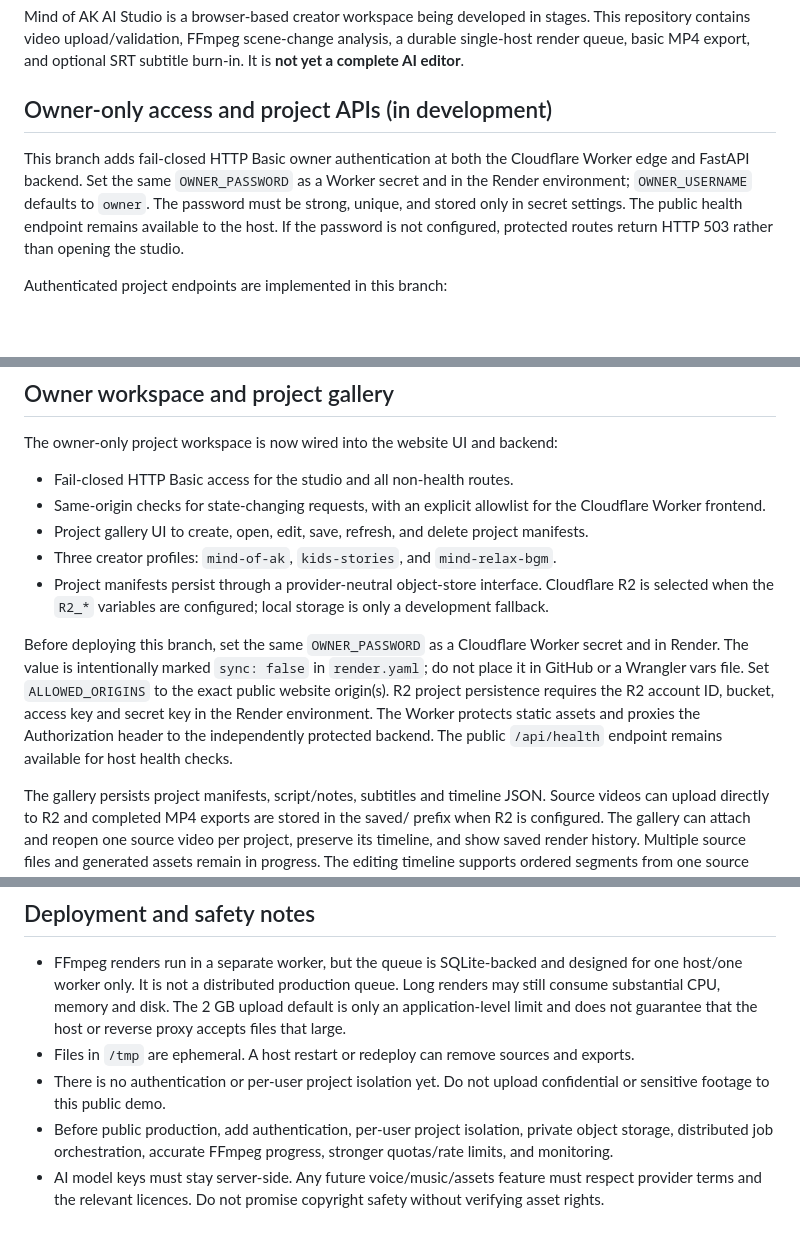
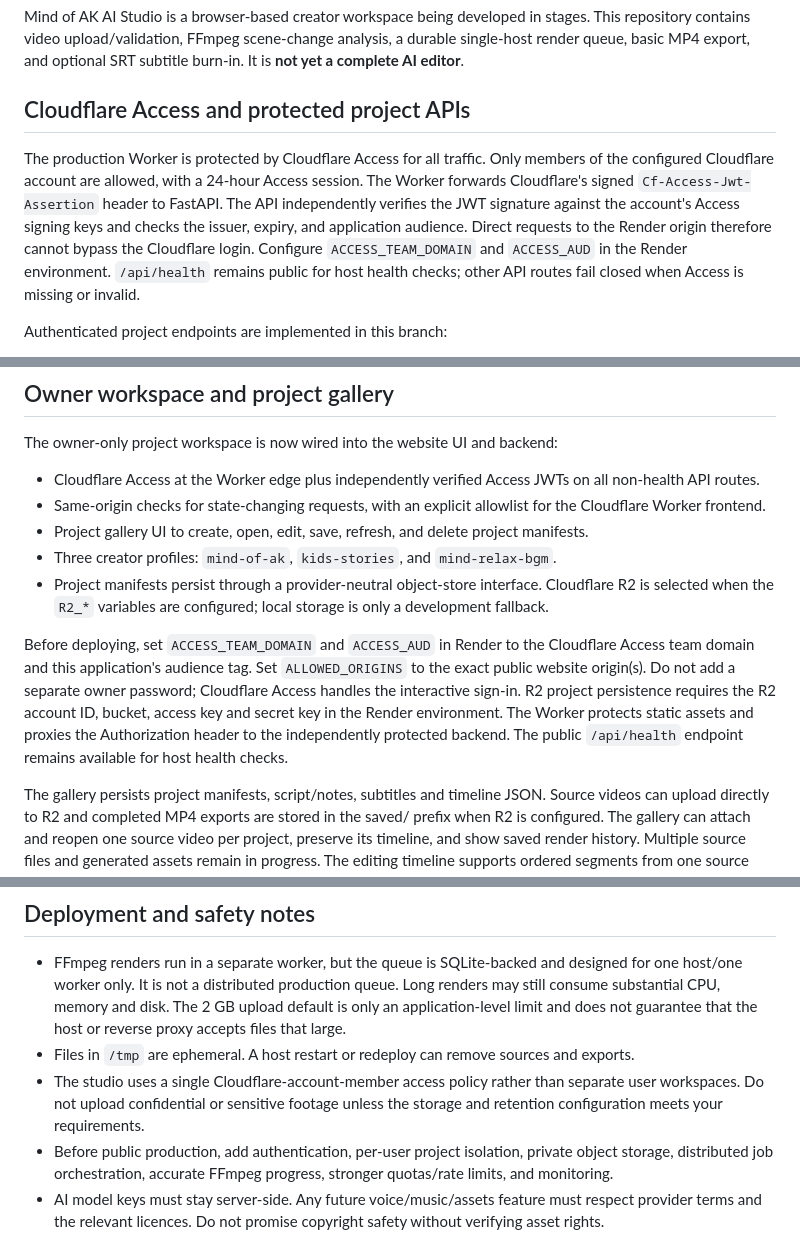
Before and after one commit to Arhbkkk/mind-of-ak-ai-studio, a Markdown page: README.md, 3 parts joined by grey strips. Drawn GitHub-style; blank space fills up the shorter version.

Commit message:
Document Cloudflare Access authentication

```diff
--- a/README.md
+++ b/README.md
@@ -2,9 +2,9 @@
 
 Mind of AK AI Studio is a browser-based creator workspace being developed in stages. This repository contains video upload/validation, FFmpeg scene-change analysis, a durable single-host render queue, basic MP4 export, and optional SRT subtitle burn-in. It is **not yet a complete AI editor**.
 
-## Owner-only access and project APIs (in development)
+## Cloudflare Access and protected project APIs
 
-This branch adds fail-closed HTTP Basic owner authentication at both the Cloudflare Worker edge and FastAPI backend. Set the same `OWNER_PASSWORD` as a Worker secret and in the Render environment; `OWNER_USERNAME` defaults to `owner`. The password must be strong, unique, and stored only in secret settings. The public health endpoint remains available to the host. If the password is not configured, protected routes return HTTP 503 rather than opening the studio.
+The production Worker is protected by Cloudflare Access for all traffic. Only members of the configured Cloudflare account are allowed, with a 24-hour Access session. The Worker forwards Cloudflare's signed `Cf-Access-Jwt-Assertion` header to FastAPI. The API independently verifies the JWT signature against the account's Access signing keys and checks the issuer, expiry, and application audience. Direct requests to the Render origin therefore cannot bypass the Cloudflare login. Configure `ACCESS_TEAM_DOMAIN` and `ACCESS_AUD` in the Render environment. `/api/health` remains public for host health checks; other API routes fail closed when Access is missing or invalid.
 
 Authenticated project endpoints are implemented in this branch:
 - `GET /api/projects` — list project summaries.
@@ -18,13 +18,13 @@ Project manifests use the object-storage adapter. Configure `R2_ACCOUNT_ID`, `R2
 ## Owner workspace and project gallery
 
 The owner-only project workspace is now wired into the website UI and backend:
-- Fail-closed HTTP Basic access for the studio and all non-health routes.
+- Cloudflare Access at the Worker edge plus independently verified Access JWTs on all non-health API routes.
 - Same-origin checks for state-changing requests, with an explicit allowlist for the Cloudflare Worker frontend.
 - Project gallery UI to create, open, edit, save, refresh, and delete project manifests.
 - Three creator profiles: `mind-of-ak`, `kids-stories`, and `mind-relax-bgm`.
 - Project manifests persist through a provider-neutral object-store interface. Cloudflare R2 is selected when the `R2_*` variables are configured; local storage is only a development fallback.
 
-Before deploying this branch, set the same `OWNER_PASSWORD` as a Cloudflare Worker secret and in Render. The value is intentionally marked `sync: false` in `render.yaml`; do not place it in GitHub or a Wrangler vars file. Set `ALLOWED_ORIGINS` to the exact public website origin(s). R2 project persistence requires the R2 account ID, bucket, access key and secret key in the Render environment. The Worker protects static assets and proxies the Authorization header to the independently protected backend. The public `/api/health` endpoint remains available for host health checks.
+Before deploying, set `ACCESS_TEAM_DOMAIN` and `ACCESS_AUD` in Render to the Cloudflare Access team domain and this application's audience tag. Set `ALLOWED_ORIGINS` to the exact public website origin(s). Do not add a separate owner password; Cloudflare Access handles the interactive sign-in. R2 project persistence requires the R2 account ID, bucket, access key and secret key in the Render environment. The Worker protects static assets and proxies the Authorization header to the independently protected backend. The public `/api/health` endpoint remains available for host health checks.
 
 The gallery persists project manifests, script/notes, subtitles and timeline JSON. Source videos can upload directly to R2 and completed MP4 exports are stored in the saved/ prefix when R2 is configured. The gallery can attach and reopen one source video per project, preserve its timeline, and show saved render history. Multiple source files and generated assets remain in progress. The editing timeline supports ordered segments from one source video, not multiple independent tracks. Local fallback storage on Render is ephemeral.
 
@@ -110,7 +110,7 @@ See [deploy/cloudflare/README.md](deploy/cloudflare/README.md). The frontend is
 
 - FFmpeg renders run in a separate worker, but the queue is SQLite-backed and designed for one host/one worker only. It is not a distributed production queue. Long renders may still consume substantial CPU, memory and disk. The 2 GB upload default is only an application-level limit and does not guarantee that the host or reverse proxy accepts files that large.
 - Files in `/tmp` are ephemeral. A host restart or redeploy can remove sources and exports.
-- There is no authentication or per-user project isolation yet. Do not upload confidential or sensitive footage to this public demo.
+- The studio uses a single Cloudflare-account-member access policy rather than separate user workspaces. Do not upload confidential or sensitive footage unless the storage and retention configuration meets your requirements.
 - Before public production, add authentication, per-user project isolation, private object storage, distributed job orchestration, accurate FFmpeg progress, stronger quotas/rate limits, and monitoring.
 - AI model keys must stay server-side. Any future voice/music/assets feature must respect provider terms and the relevant licences. Do not promise copyright safety without verifying asset rights.
 - Video quality enhancement can improve perceived quality in suitable cases, but it cannot reliably recover details absent from the source. Keep enhancement optional and avoid synthetic-looking faces/textures.
```
